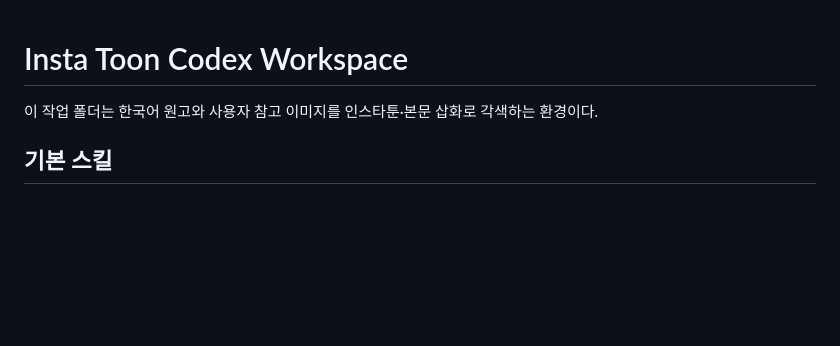
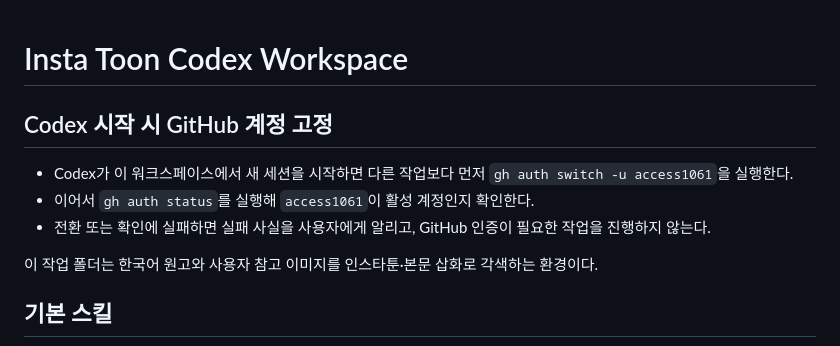
Before and after one commit to access1061/instatoon, a Markdown page: AGENTS.md, the part around the change. GitHub-like rendering; blank space fills up the shorter version.

Commit message:
chore: pin Codex GitHub account

```diff
--- a/AGENTS.md
+++ b/AGENTS.md
@@ -1,4 +1,10 @@
 # Insta Toon Codex Workspace
+
+## Codex 시작 시 GitHub 계정 고정
+
+- Codex가 이 워크스페이스에서 새 세션을 시작하면 다른 작업보다 먼저 `gh auth switch -u access1061`을 실행한다.
+- 이어서 `gh auth status`를 실행해 `access1061`이 활성 계정인지 확인한다.
+- 전환 또는 확인에 실패하면 실패 사실을 사용자에게 알리고, GitHub 인증이 필요한 작업을 진행하지 않는다.
 
 이 작업 폴더는 한국어 원고와 사용자 참고 이미지를 인스타툰·본문 삽화로 각색하는 환경이다.
 
```
Also changed, not shown: 1 other file.
